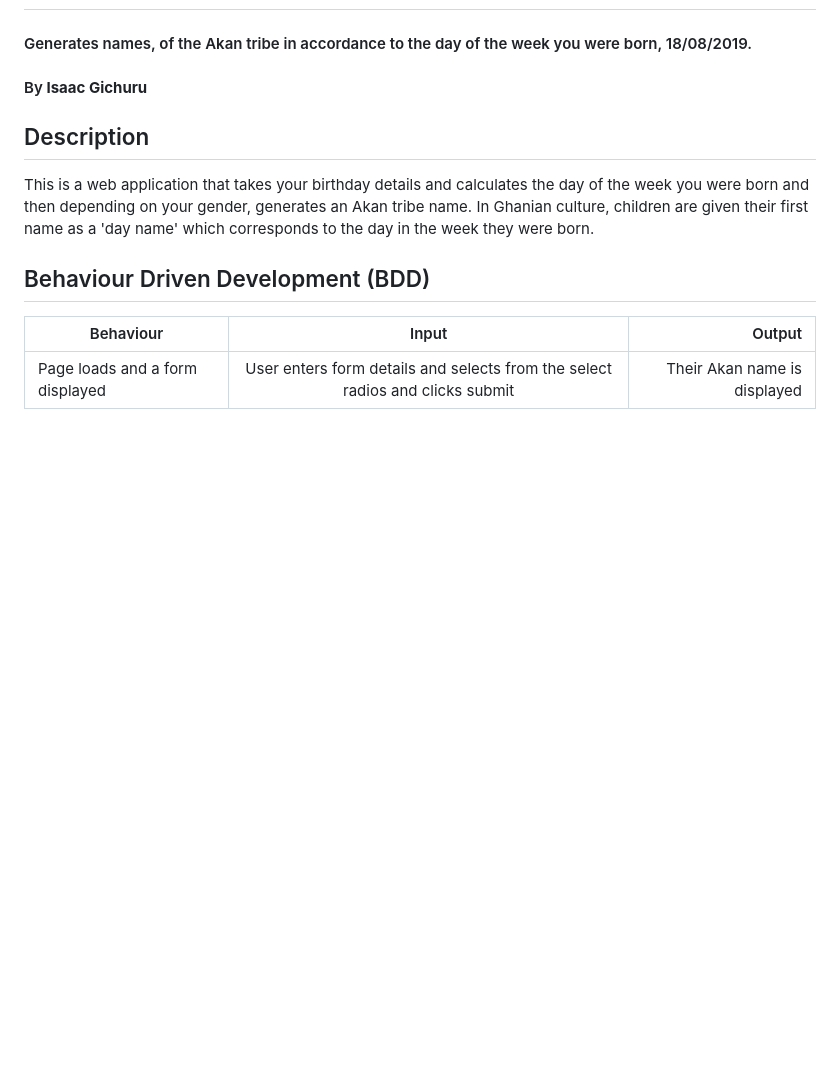
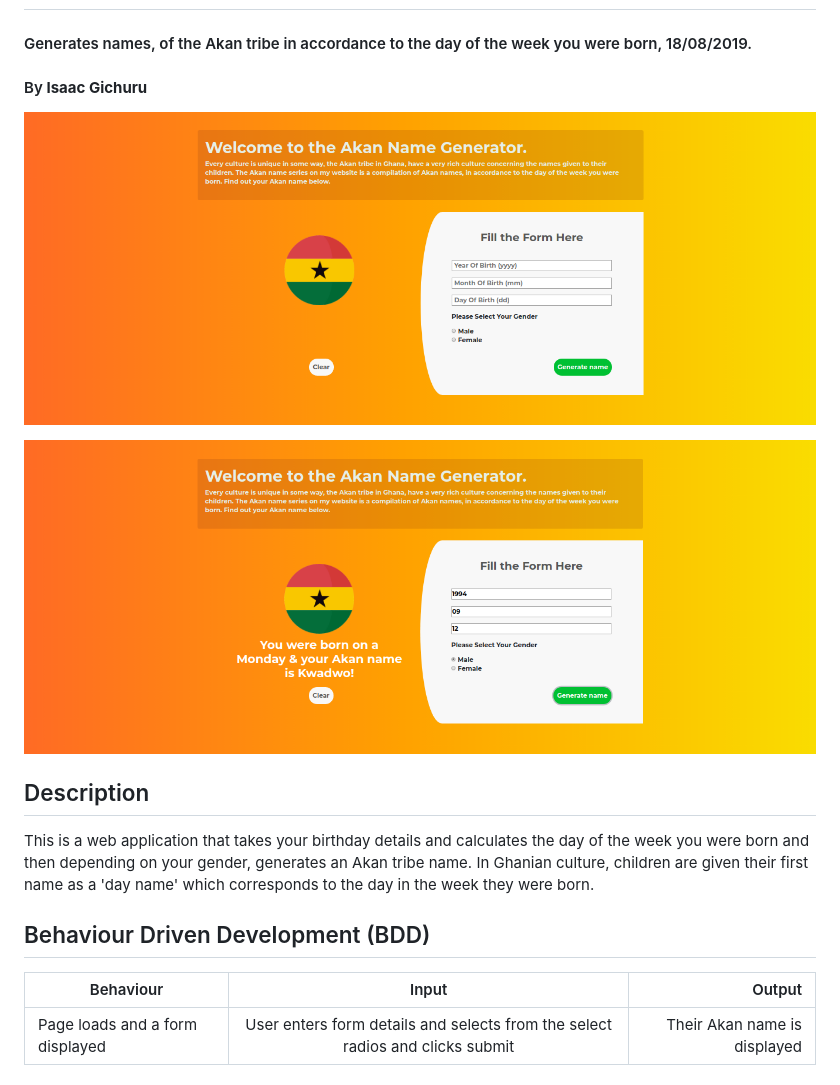
Before and after one commit to Isaacg94/akan-name-generator, a Markdown page: README.md, the part around the change. Rendered like a GitHub page; pictures changed too: images/Screenshot1.png (added), images/Screenshot2.png (added); blank space fills up the shorter version.

Commit message:
add images to README.md file

```diff
--- a/README.md
+++ b/README.md
@@ -1,6 +1,9 @@
 # Akan Name Generator.
 #### Generates names, of the Akan tribe in accordance to the day of the week you were born, 18/08/2019.
 #### By **Isaac Gichuru**
+![alt text](images/Screenshot1.png)
+
+![alt text](images/Screenshot2.png)
 ## Description
 This is a web application that takes your birthday details and calculates the day of the week you were born and then depending on your gender, generates an Akan tribe name. In Ghanian culture, children are given their first name as a 'day name' which corresponds to the day in the week they were born.
 ## Behaviour Driven Development (BDD)
```
